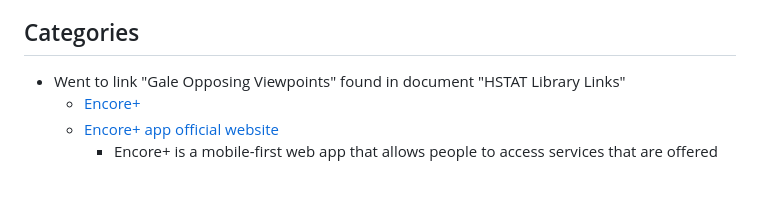
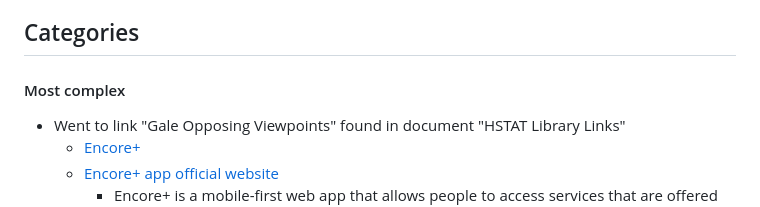
Before and after one commit to helenw6936/sep10-freedom-project, a Markdown page: prep/content.md, the part around the change. Drawn GitHub-style; blank space fills up the shorter version.

```diff
--- a/prep/content.md
+++ b/prep/content.md
@@ -7,6 +7,7 @@ Topic: **Performing Arts**
 * These contents will help with the development of my performing arts website allowing me to gather informations and details using the internet to take in how and what technology has done in different ways to help with performances in many aspects.
 
 ## Categories
+#### Most complex
 * Went to link "Gale Opposing Viewpoints" found in document "HSTAT Library Links"
   * [Encore+](https://go.gale.com/ps/retrieve.do?tabID=T004&resultListType=RESULT_LIST&searchResultsType=SingleTab&retrievalId=abdd1bca-3514-4465-8a6e-1bcbda7b9129&hitCount=7&searchType=BasicSearchForm&currentPosition=3&docId=GALE%7CA671513755&docType=Article&sort=Relevance&contentSegment=ZONE-MOD1&prodId=AONE&pageNum=1&contentSet=GALE%7CA671513755&searchId=R1&userGroupName=nysl_me_76_tele&inPS=true)
   * [Encore+ app official website](https://www.encoreplus.app/accessible-performances/)
```
